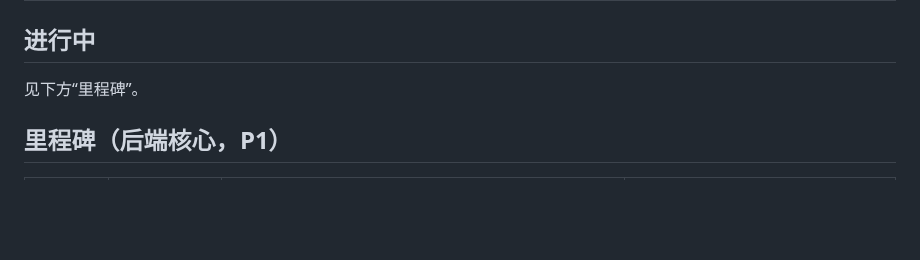
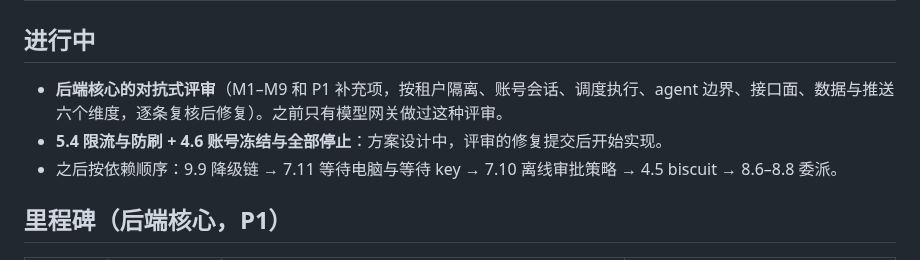
Before and after one commit to thinktin/Thinktin-Rust, a Markdown page: docs/progress.md, the part around the change. Drawn GitHub-style; blank space fills up the shorter version.

Commit message:
progress: record work in flight
Co-Authored-By: Claude Opus 5.5 <noreply@anthropic.com>
Claude-Session: https://claude.ai/code/session_01WH7JKPZ8HUtroMXhfcNgGu

```diff
--- a/docs/progress.md
+++ b/docs/progress.md
@@ -55,7 +55,9 @@
 
 ## 进行中
 
-见下方“里程碑”。
+- **后端核心的对抗式评审**（M1–M9 和 P1 补充项，按租户隔离、账号会话、调度执行、agent 边界、接口面、数据与推送六个维度，逐条复核后修复）。之前只有模型网关做过这种评审。
+- **5.4 限流与防刷 + 4.6 账号冻结与全部停止**：方案设计中，评审的修复提交后开始实现。
+- 之后按依赖顺序：9.9 降级链 → 7.11 等待电脑与等待 key → 7.10 离线审批策略 → 4.5 biscuit → 8.6–8.8 委派。
 
 ## 里程碑（后端核心，P1）
 
```
